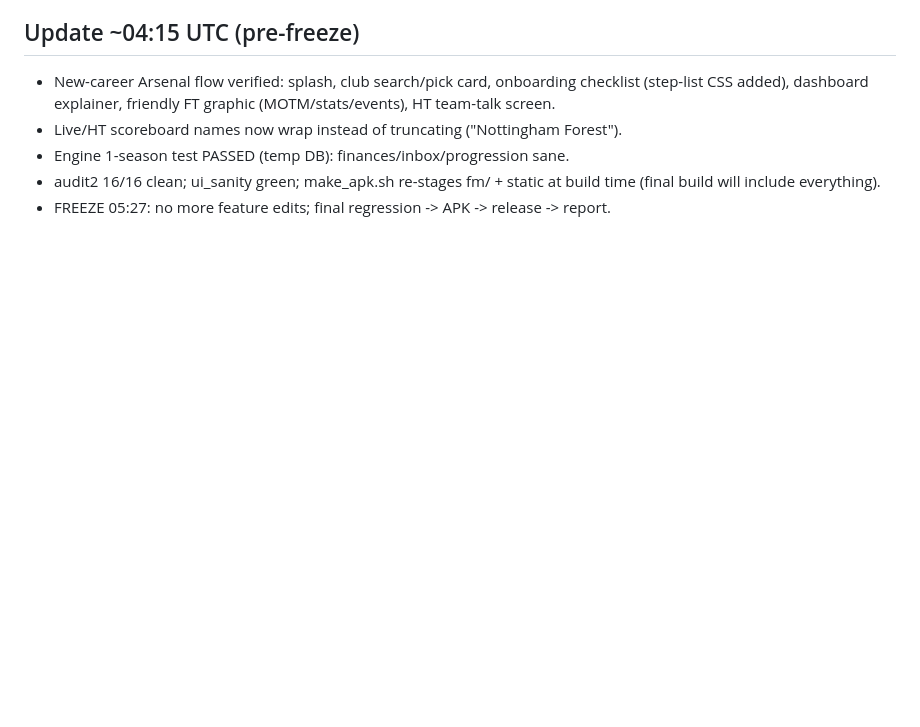
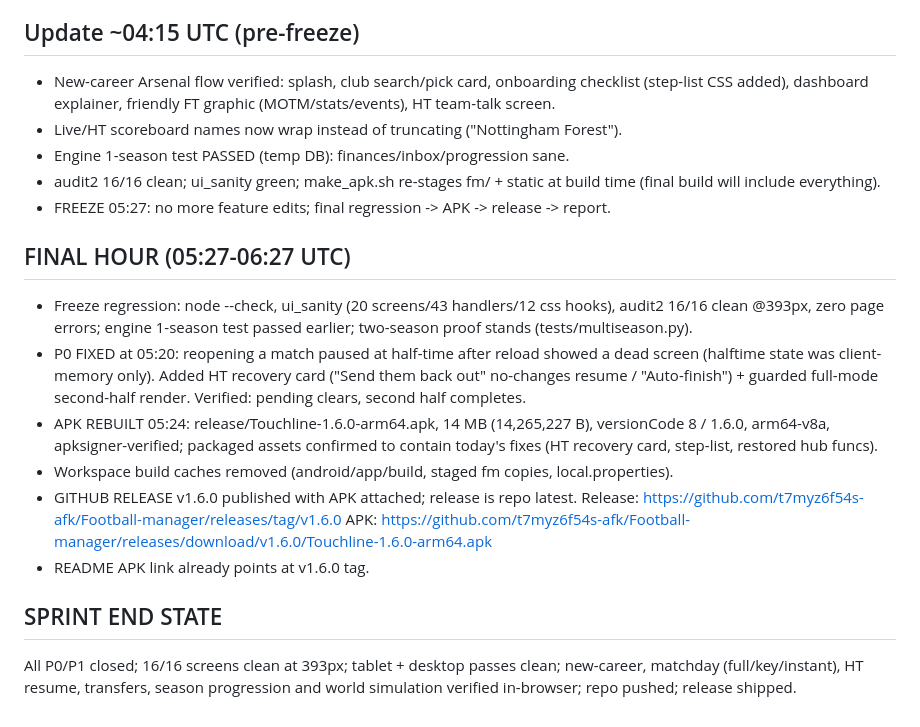
Before and after one commit to t7myz6f54s-afk/Football-manager, a Markdown page: PROGRESS.md, the part around the change. GitHub-like rendering; blank space fills up the shorter version.

Commit message:
PROGRESS: final hour, APK 1.6.0 shipped, release published

```diff
--- a/PROGRESS.md
+++ b/PROGRESS.md
@@ -84,3 +84,18 @@ Design tokens in style.css; nav restructure (bottom bar: Home/Squad/Tactics/Matc
 - Engine 1-season test PASSED (temp DB): finances/inbox/progression sane.
 - audit2 16/16 clean; ui_sanity green; make_apk.sh re-stages fm/ + static at build time (final build will include everything).
 - FREEZE 05:27: no more feature edits; final regression -> APK -> release -> report.
+
+## FINAL HOUR (05:27-06:27 UTC)
+- Freeze regression: node --check, ui_sanity (20 screens/43 handlers/12 css hooks), audit2 16/16 clean @393px, zero page errors; engine 1-season test passed earlier; two-season proof stands (tests/multiseason.py).
+- P0 FIXED at 05:20: reopening a match paused at half-time after reload showed a dead screen (halftime state was client-memory only). Added HT recovery card ("Send them back out" no-changes resume / "Auto-finish") + guarded full-mode second-half render. Verified: pending clears, second half completes.
+- APK REBUILT 05:24: release/Touchline-1.6.0-arm64.apk, 14 MB (14,265,227 B), versionCode 8 / 1.6.0, arm64-v8a, apksigner-verified; packaged assets confirmed to contain today's fixes (HT recovery card, step-list, restored hub funcs).
+- Workspace build caches removed (android/app/build, staged fm copies, local.properties).
+- GITHUB RELEASE v1.6.0 published with APK attached; release is repo latest.
+  Release: https://github.com/t7myz6f54s-afk/Football-manager/releases/tag/v1.6.0
+  APK:     https://github.com/t7myz6f54s-afk/Football-manager/releases/download/v1.6.0/Touchline-1.6.0-arm64.apk
+- README APK link already points at v1.6.0 tag.
+
+## SPRINT END STATE
+All P0/P1 closed; 16/16 screens clean at 393px; tablet + desktop passes clean; new-career,
+matchday (full/key/instant), HT resume, transfers, season progression and world simulation
+verified in-browser; repo pushed; release shipped.
```
